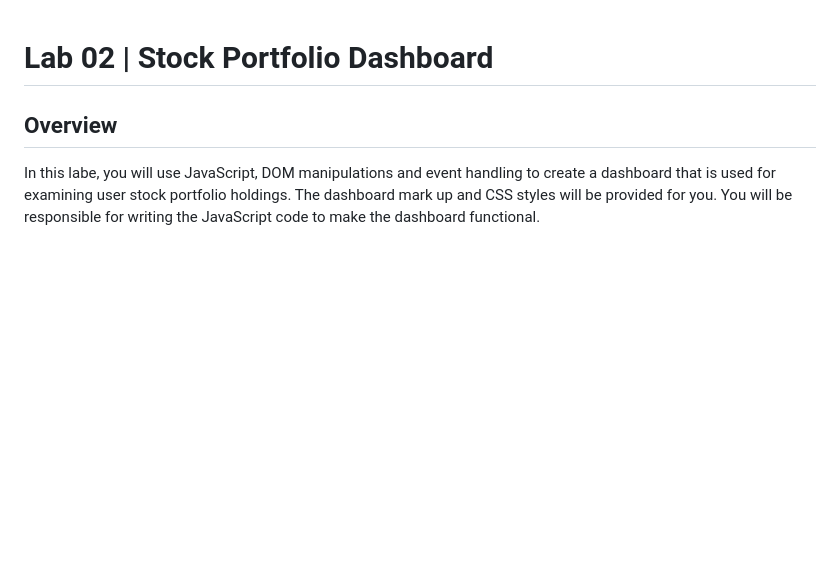
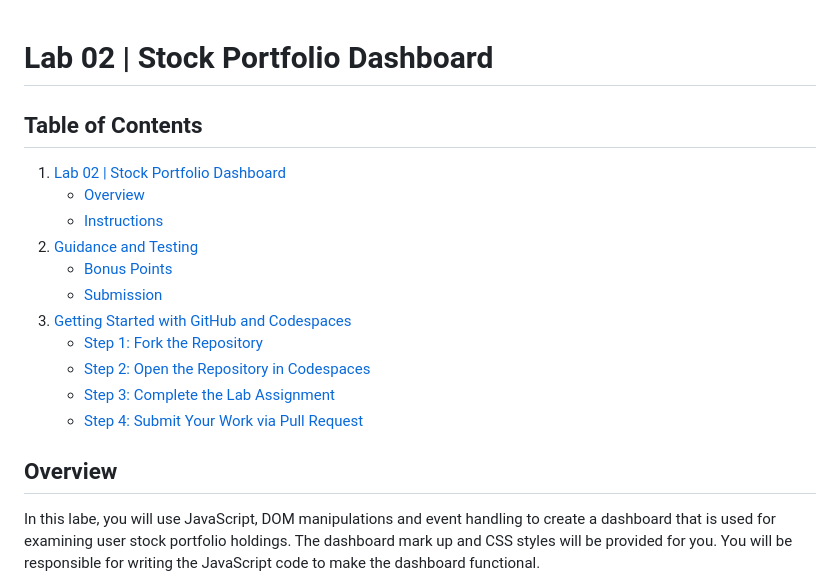
Before and after one commit to yuvaraj55555/Yuvaraj-5600-lab-02, a Markdown page: README.md, the part around the change printed below. Rendered like a GitHub page; blank space fills up the shorter version.

Commit message:
fix: Update readme
This commit adds a table of contents to the readme

```diff
--- a/README.md
+++ b/README.md
@@ -1,4 +1,18 @@
 # Lab 02 | Stock Portfolio Dashboard
+
+## Table of Contents
+
+1. [Lab 02 | Stock Portfolio Dashboard](#lab-02--stock-portfolio-dashboard)
+   - [Overview](#overview)
+   - [Instructions](#instructions)
+2. [Guidance and Testing](#guidance-and-testing)
+   - [Bonus Points](#bonus-points)
+   - [Submission](#submission)
+3. [Getting Started with GitHub and Codespaces](#getting-started-with-github-and-codespaces)
+   - [Step 1: Fork the Repository](#step-1-fork-the-repository)
+   - [Step 2: Open the Repository in Codespaces](#step-2-open-the-repository-in-codespaces)
+   - [Step 3: Complete the Lab Assignment](#step-3-complete-the-lab-assignment)
+   - [Step 4: Submit Your Work via Pull Request](#step-4-submit-your-work-via-pull-request)
 
 ## Overview
 
```
Also changed, not shown: other parts of README.md (+21 -2 lines).
